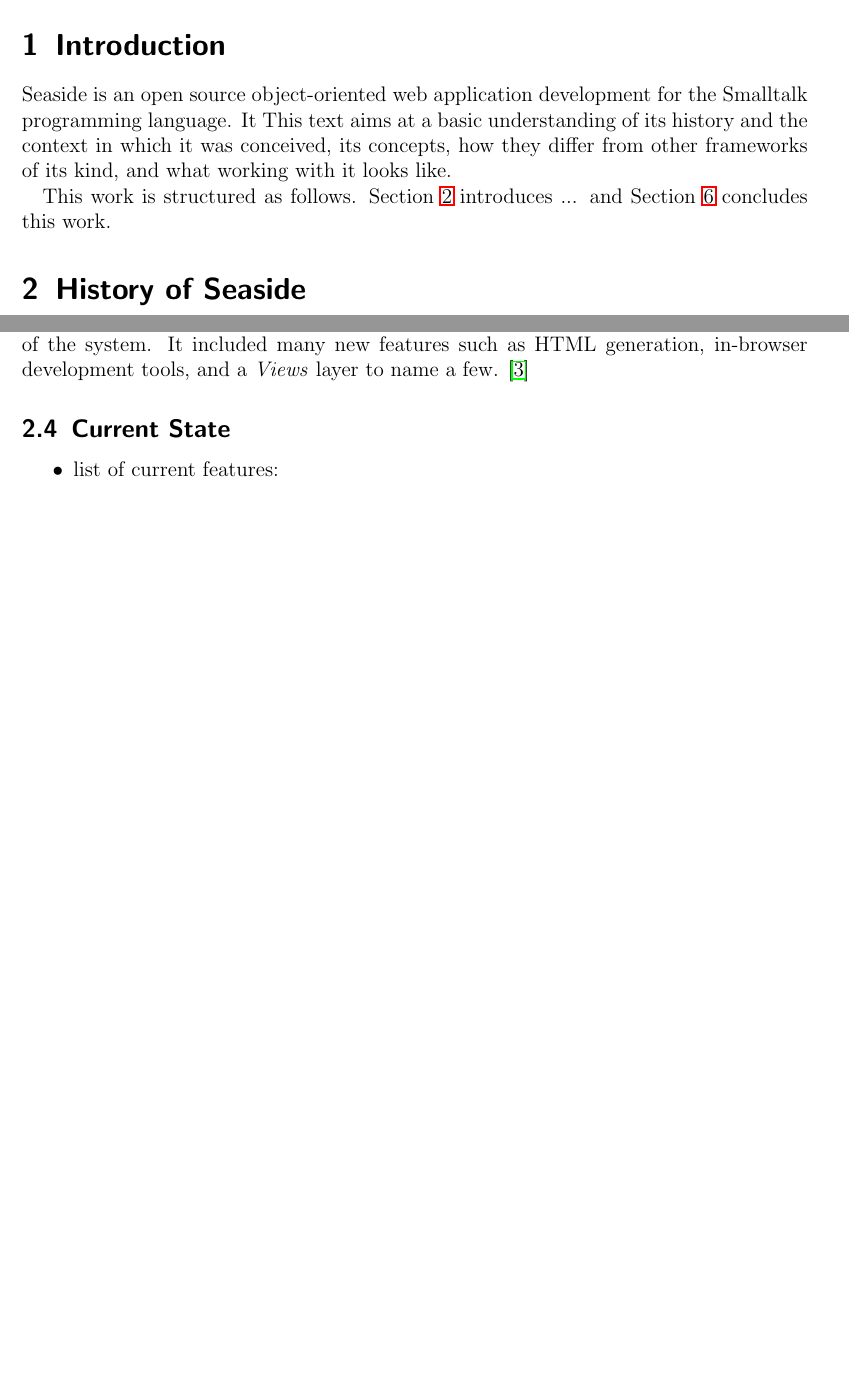
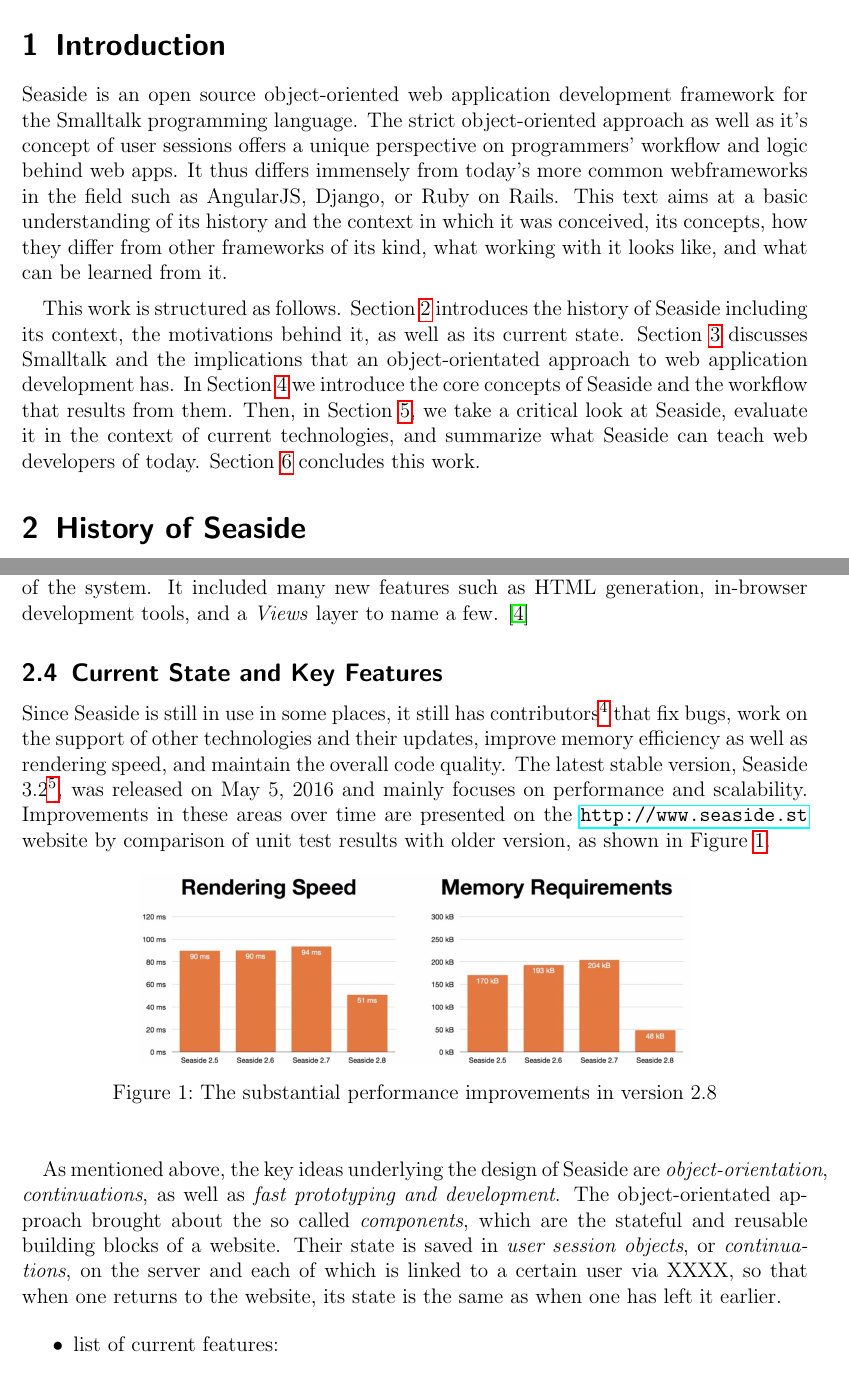
Before and after one commit to MultifokalHirn/seaside-paper, a LaTeX document (seaside-paper.tex): two parts of pages 3 and 4 of 8 before the commit and two parts of pages 3 and 5 of 9 after it, joined at a grey line, cut so that both start at the same text, the shorter picture padded with empty space. The pictures show the PDF file seaside-paper.pdf that the author committed with the source.

Commit message:
intro + current state

```diff
--- a/seaside-paper.tex
+++ b/seaside-paper.tex
@@ -58,11 +58,10 @@
 \newpage
 
 \section{Introduction}
-Seaside is an open source object-oriented web application development for the Smalltalk programming language. It  This text aims at a basic understanding of its history and the context in which it was conceived, its concepts, how they differ from other frameworks of its kind, and what working with it looks like.
+Seaside is an open source object-oriented web application development framework for the Smalltalk programming language. The strict object-oriented approach as well as it's concept of user sessions offers a unique perspective on programmers' workflow and logic behind web apps. It thus differs immensely from today's more common webframeworks in the field such as AngularJS, Django, or Ruby on Rails. This text aims at a basic understanding of its history and the context in which it was conceived, its concepts, how they differ from other frameworks of its kind, what working with it looks like, and what can be learned from it.
+\medskip
 
-This work is structured as follows. Section \ref{sec:history} introduces
-...
- and Section \ref{sec:conclusion} concludes this work.
+This work is structured as follows. Section \ref{sec:history} introduces the history of Seaside including its context, the motivations behind it, as well as its current state. Section \ref{sec:oowad} discusses Smalltalk and the implications that an object-orientated approach to web application development has. In Section \ref{sec:workflow} we introduce the core concepts of Seaside and the workflow that results from them. Then, in Section \ref{sec:evaluation}, we take a critical look at Seaside, evaluate it in the context of current technologies, and summarize what Seaside can teach web developers of today. Section \ref{sec:conclusion} concludes this work.
 
 
 \section{History of Seaside}
@@ -99,13 +98,19 @@
 From the beginning it was open source under the MIT License and because of the big amount of feedback from the Smalltalk community, the development could happen quite fast. Thus, version 2.0 came out in October 2003 and was a complete rewrite of the system. It included many new features such as HTML generation, in-browser development tools, and a \emph{Views} layer to name a few. \cite{Fitzl}
 
 
-\subsection{Current State}
+\subsection{Current State and Key Features}
 \label{sec:current}
 
-\begin{itemize}
-\item list of current features:
-\item Live debugging and code changing while user interacts with web app
-\item debugger in browser
-\item no HTML, render page as Morph -> no browser needed
-\item CSS, Ajax, Comet, \& Javascript support
-\end{itemize}
+Since Seaside is still in use in some places, it still has contributors\footnote{A full list can be found at \url{http://www.seaside.st/community/contributors}, accessed: 2016-09-12} that fix bugs, work on the support of other technologies and their updates, improve memory efficiency as well as rendering speed, and maintain the overall code quality.
+The latest stable version, Seaside 3.2\footnote{Releases can be found on the GitHub releases page: \url{https://github.com/SeasideSt/Seaside/releases}, accessed: 2016-09-13}, was released on May 5, 2016 and mainly focuses on performance and scalability. Improvements in these areas over time are presented on the \url{http://www.seaside.st} website by comparison of unit test results with older version, as shown in Figure \ref{fig:performance}.
+
+\begin{figure}[hbp]
+\begin{center}
+\includegraphics*[width=0.7\textwidth]{images/performance.png}\\
+\caption{The substantial performance improvements in version 2.8}
+\label{fig:performance}
+\end{center}
+\end{figure}
+
+As mentioned above, the key ideas underlying the design of Seaside are \emph{object-orientation}, \emph{continuations}, as well as \emph{fast prototyping and development}.
+The object-orientated approach brought about the so called \emph{components}, which are the stateful and reusable building  blocks of a website. Their state is saved in \emph{user session objects}, or \emph{continuations}, on the server and each of which is linked to a certain user via XXXX, so that when one returns to the website, its state is the same as when one has left it earlier.
@@ -112,5 +124,6 @@
 
 \section{Object-Oriented Web Application Development}
+\label{sec:oowad}
 
 In this Section we will shortly introduce the object-oriented programming language Smalltalk in which Seaside is written and used. Then we will discuss the differences between more common approaches to web application development and the object-oriented way.
 
```
Also changed, not shown: seaside-paper.bib (+7 -0 lines), images/performance.png (added), seaside-paper.pdf, seaside-paper.tex (15 more changed lines), 3 other files.
